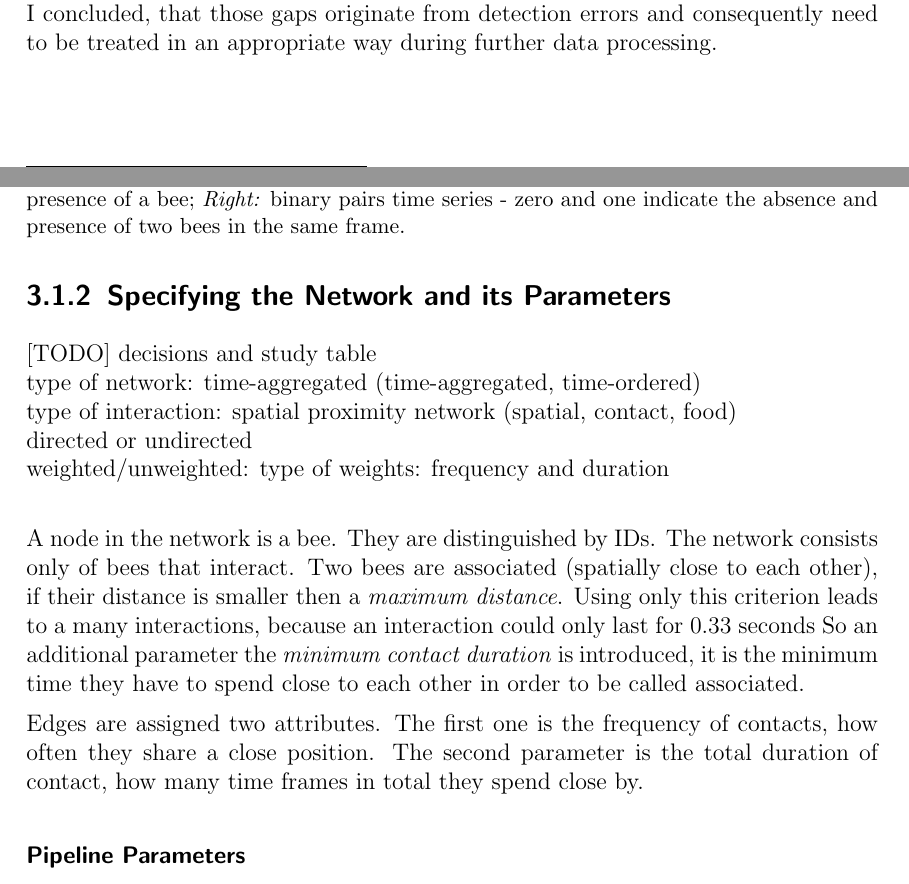
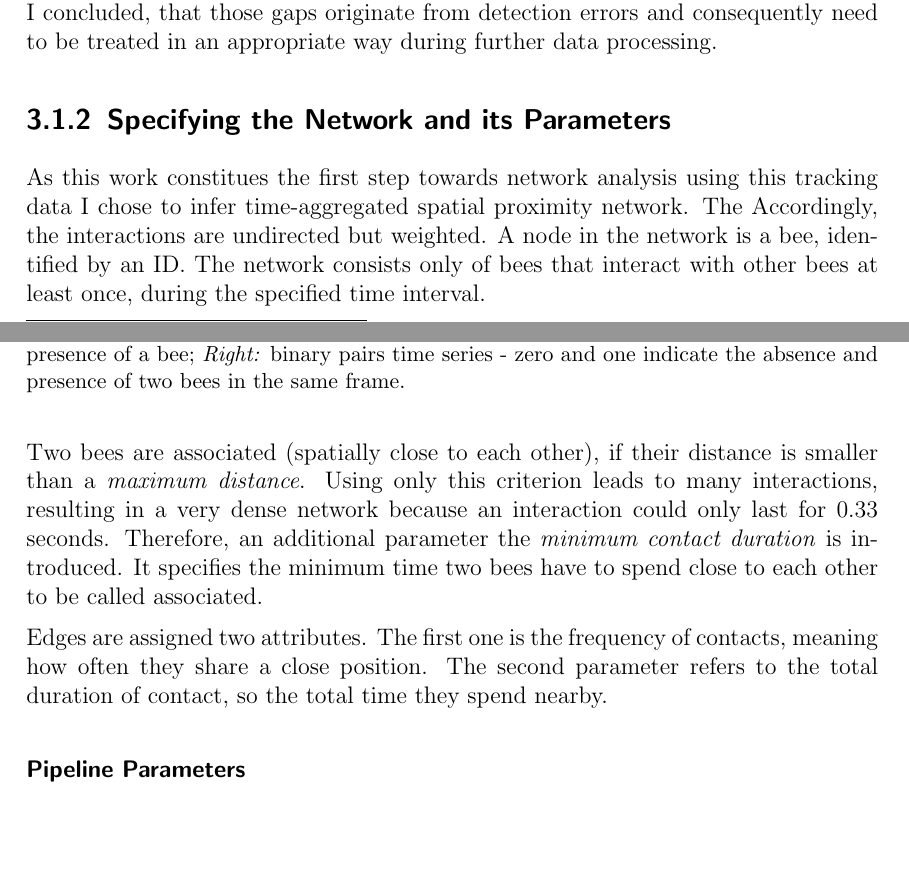
Before and after one commit to aschle/master-thesis, a LaTeX thesis (thesis_main.tex, which reads Chapters/Implementation/A-pipelineParams.tex): two parts of pages 21 and 22 of 65, joined at a grey line, cut so that both start at the same text, the shorter picture padded with empty space. Compiled offline with pdfLaTeX.

Commit message:
Specifying the Network and its Parameters, first summary text

```diff
--- a/Chapters/Implementation/A-pipelineParams.tex
+++ b/Chapters/Implementation/A-pipelineParams.tex
@@ -3,20 +3,16 @@
 \subsection{Specifying the Network and its Parameters}
 %%%%%%%%%%%%%%%%%%%%%%%%%%%%%%%%%%%%%%%%%%%%%%%%%%%%%%%%%%%%%%%%%%%%%%%%%%%%%%%
 %%%%%%%%%%%%%%%%%%%%%%%%%%%%%%%%%%%%%%%%%%%%%%%%%%%%%%%%%%%%%%%%%%%%%%%%%%%%%%%
-[TODO] decisions and study table\\
-type of network: time-aggregated (time-aggregated, time-ordered)\\
-type of interaction: spatial proximity network (spatial, contact, food)\\
-directed or undirected\\
-weighted/unweighted: type of weights: frequency and duration\\
+As this work constitues the first step towards network analysis using this tracking data I chose to infer time-aggregated spatial proximity network. The Accordingly, the interactions are undirected but weighted.
+A node in the network is a bee, identified by an ID.
+The network consists only of bees that interact with other bees at least once, during the specified time interval.\\
+Two bees are associated (spatially close to each other), if their distance is smaller than a \emph{maximum distance}.
+Using only this criterion leads to many interactions, resulting in a very dense network because an interaction could only last for 0.33 seconds.
+Therefore, an additional parameter the \emph{minimum contact duration} is introduced.
+It specifies the minimum time two bees have to spend close to each other to be called associated.
 
-A node in the network is a bee.
-They are distinguished by IDs.
-The network consists only of bees that interact.
-Two bees are associated (spatially close to each other), if their distance is smaller then a \emph{maximum distance}.
-Using only this criterion leads to a many interactions, because an interaction could only last for $0.33$ seconds
-So an additional parameter the \emph{minimum contact duration} is introduced, it is the minimum time they have to spend close to each other in order to be called associated.
-
-Edges are assigned two attributes. The first one is the frequency of contacts, how often they share a close position. The second parameter is the total duration of contact, how many time frames in total they spend close by.
+Edges are assigned two attributes.
+The first one is the frequency of contacts, meaning how often they share a close position. The second parameter refers to the total duration of contact, so the total time they spend nearby.
 
 %%%%%%%%%%%%%%%%%%%%%%%%%%%%%%%%%%%%%%%%%%%%%%%%%%%%%%%%%%%%%%%%%%%%%%%%%%%%%%%
 \subsubsection{Pipeline Parameters}
```
Also changed, not shown: Chapters/Implementation/A-dataset.tex (+0 -4 lines), Chapters/Implementation/A-pipelineParams.tex (3 more changed lines).
